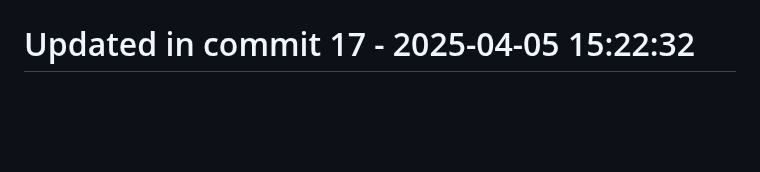
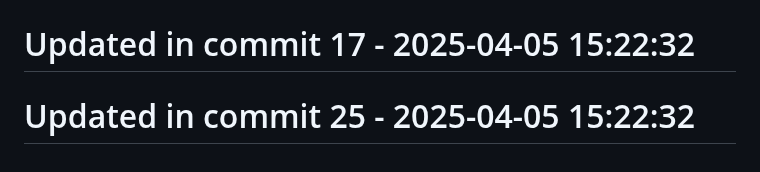
Before and after one commit to llamasearchai/llamarag, a Markdown page: README.md, the part around the change. Drawn GitHub-style; blank space fills up the shorter version.

Commit message:
fix: Address issue in README.md

```diff
--- a/README.md
+++ b/README.md
@@ -164,3 +164,5 @@ This project is licensed under the MIT License - see the LICENSE file for detail
 # Updated in commit 9 - 2025-04-05 15:22:32
 
 # Updated in commit 17 - 2025-04-05 15:22:32
+
+# Updated in commit 25 - 2025-04-05 15:22:32
```
